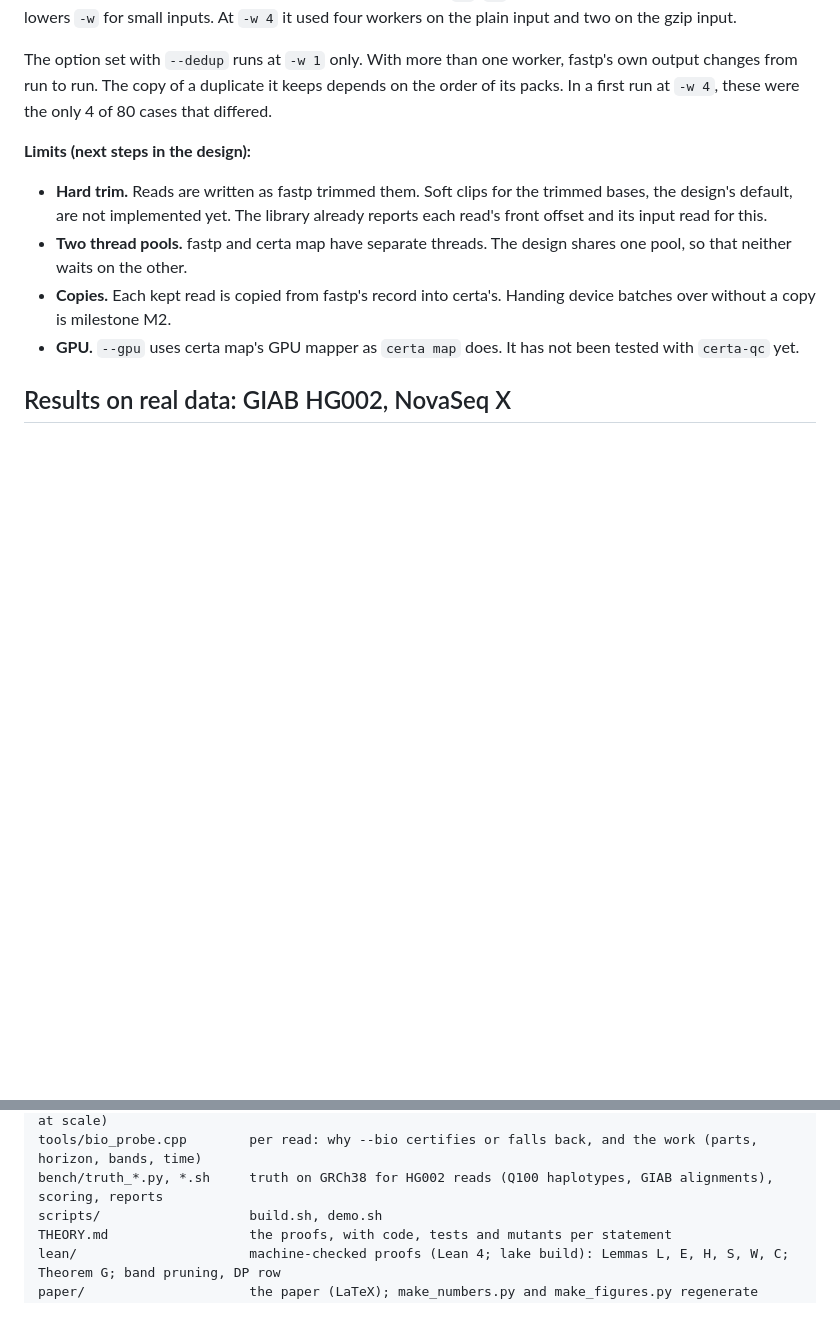
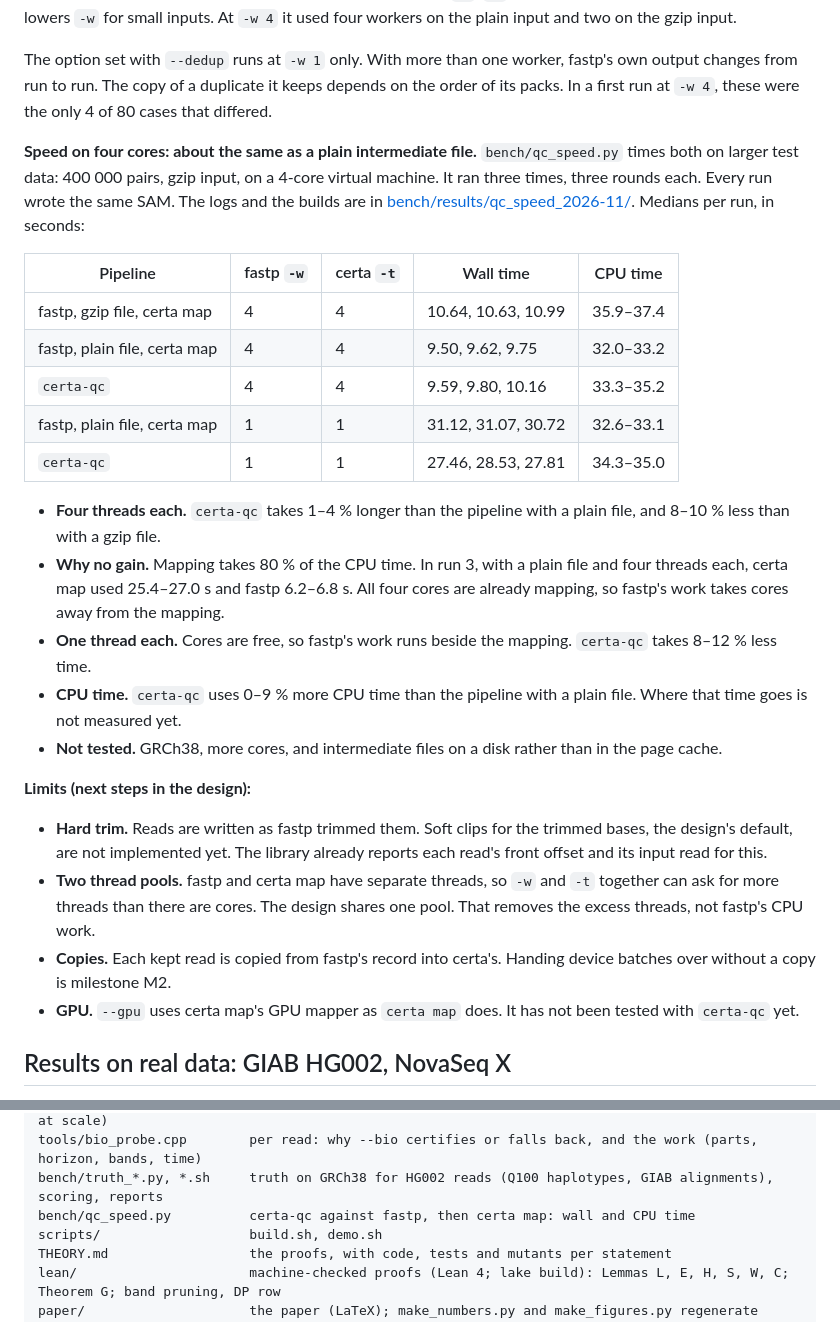
Before and after one commit to d0bromir/algorithms, a Markdown page: certa/README.md, 2 parts joined by grey strips. Rendered like a GitHub page; blank space fills up the shorter version.

Commit message:
certa-qc speed on four cores: results and README section
bench/qc_speed.py, three runs of three rounds on a 4-core VM, 400 000
pairs, gzip input; every run's SAM identical. With four threads each,
certa-qc takes 1-4 % longer than fastp, a plain file, then certa map, and
8-10 % less than with a gzip file. With one thread each it takes 8-12 %
less. Mapping is 80 % of the CPU time, so with all cores mapping there is
nothing for the fused program to overlap. Logs and builds in
bench/results/qc_speed_2026-11. The design's contention risk records the
measurement.

Co-Authored-By: Claude Opus 5.5 <noreply@anthropic.com>
Claude-Session: https://claude.ai/code/session_01LRcTpg8UTFyRrBWyfKXSj3

```diff
--- a/certa/README.md
+++ b/certa/README.md
@@ -480,13 +480,43 @@ worker, fastp's own output changes from run to run. The copy of a duplicate
 it keeps depends on the order of its packs. In a first run at `-w 4`, these
 were the only 4 of 80 cases that differed.
 
+**Speed on four cores: about the same as a plain intermediate file.**
+`bench/qc_speed.py` times both on larger test data: 400 000 pairs, gzip
+input, on a 4-core virtual machine. It ran three times, three rounds each.
+Every run wrote the same SAM. The logs and the builds are in
+[bench/results/qc_speed_2026-11/](bench/results/qc_speed_2026-11/README.md).
+Medians per run, in seconds:
+
+| Pipeline | fastp `-w` | certa `-t` | Wall time | CPU time |
+|---|---|---|---|---|
+| fastp, gzip file, certa map | 4 | 4 | 10.64, 10.63, 10.99 | 35.9–37.4 |
+| fastp, plain file, certa map | 4 | 4 | 9.50, 9.62, 9.75 | 32.0–33.2 |
+| `certa-qc` | 4 | 4 | 9.59, 9.80, 10.16 | 33.3–35.2 |
+| fastp, plain file, certa map | 1 | 1 | 31.12, 31.07, 30.72 | 32.6–33.1 |
+| `certa-qc` | 1 | 1 | 27.46, 28.53, 27.81 | 34.3–35.0 |
+
+- **Four threads each.** `certa-qc` takes 1–4 % longer than the pipeline
+  with a plain file, and 8–10 % less than with a gzip file.
+- **Why no gain.** Mapping takes 80 % of the CPU time. In run 3, with a
+  plain file and four threads each, certa map used 25.4–27.0 s and fastp
+  6.2–6.8 s. All four cores are already mapping, so fastp's work takes
+  cores away from the mapping.
+- **One thread each.** Cores are free, so fastp's work runs beside the
+  mapping. `certa-qc` takes 8–12 % less time.
+- **CPU time.** `certa-qc` uses 0–9 % more CPU time than the pipeline with a
+  plain file. Where that time goes is not measured yet.
+- **Not tested.** GRCh38, more cores, and intermediate files on a disk
+  rather than in the page cache.
+
 **Limits (next steps in the design):**
 
 - **Hard trim.** Reads are written as fastp trimmed them. Soft clips for the
   trimmed bases, the design's default, are not implemented yet. The library
   already reports each read's front offset and its input read for this.
-- **Two thread pools.** fastp and certa map have separate threads. The design
-  shares one pool, so that neither waits on the other.
+- **Two thread pools.** fastp and certa map have separate threads, so `-w`
+  and `-t` together can ask for more threads than there are cores. The
+  design shares one pool. That removes the excess threads, not fastp's CPU
+  work.
 - **Copies.** Each kept read is copied from fastp's record into certa's.
   Handing device batches over without a copy is milestone M2.
 - **GPU.** `--gpu` uses certa map's GPU mapper as `certa map` does. It has
@@ -609,6 +639,7 @@ tools/payoff.cpp           part choices taken from the slow mappers, certified o
 tools/bio_score.cpp        the --bio model's penalty of any aligner's SAM alignments (soundness at scale)
 tools/bio_probe.cpp        per read: why --bio certifies or falls back, and the work (parts, horizon, bands, time)
 bench/truth_*.py, *.sh     truth on GRCh38 for HG002 reads (Q100 haplotypes, GIAB alignments), scoring, reports
+bench/qc_speed.py          certa-qc against fastp, then certa map: wall and CPU time
 scripts/                   build.sh, demo.sh
 THEORY.md                  the proofs, with code, tests and mutants per statement
 lean/                      machine-checked proofs (Lean 4; lake build): Lemmas L, E, H, S, W, C; Theorem G; band pruning, DP row
```
Also changed, not shown: FUSED_QC_MAPPING_DESIGN.md (+10 -3 lines), 1 other file.
